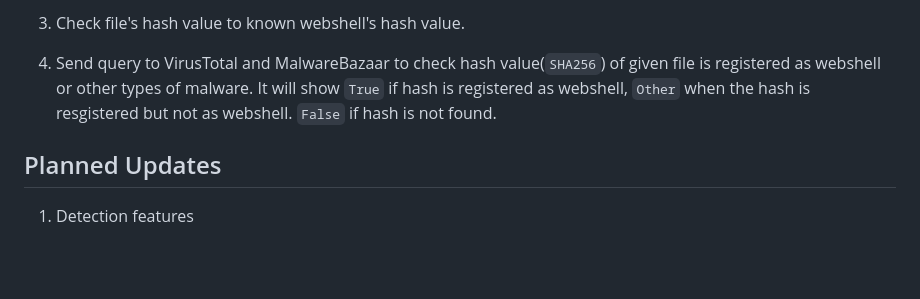
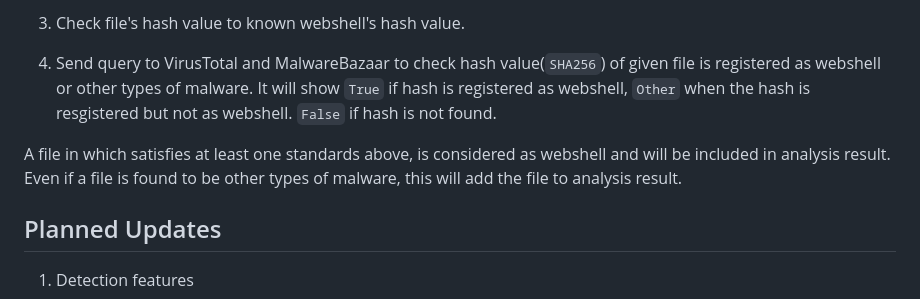
Before and after one commit to greyhawk16/webshell_detector, a Markdown page: README.md, the part around the change. Rendered like a GitHub page; blank space fills up the shorter version.

```diff
--- a/README.md
+++ b/README.md
@@ -78,7 +78,7 @@ python3 deployer.py destroy
 
 4. Send query to VirusTotal and MalwareBazaar to check hash value(`SHA256`) of given file is registered as webshell or other types of malware. It will show `True` if hash is registered as webshell, `Other` when the hash is resgistered but not as webshell. `False` if hash is not found.
 
-
+A file in which satisfies at least one standards above, is  considered as webshell and will be included in analysis result. Even if a file is found to be other types of malware, this will add the file to analysis result.
 
 ## Planned Updates
 1. Detection features
```
Also changed, not shown: README_KOR.md (+1 -0 lines).
